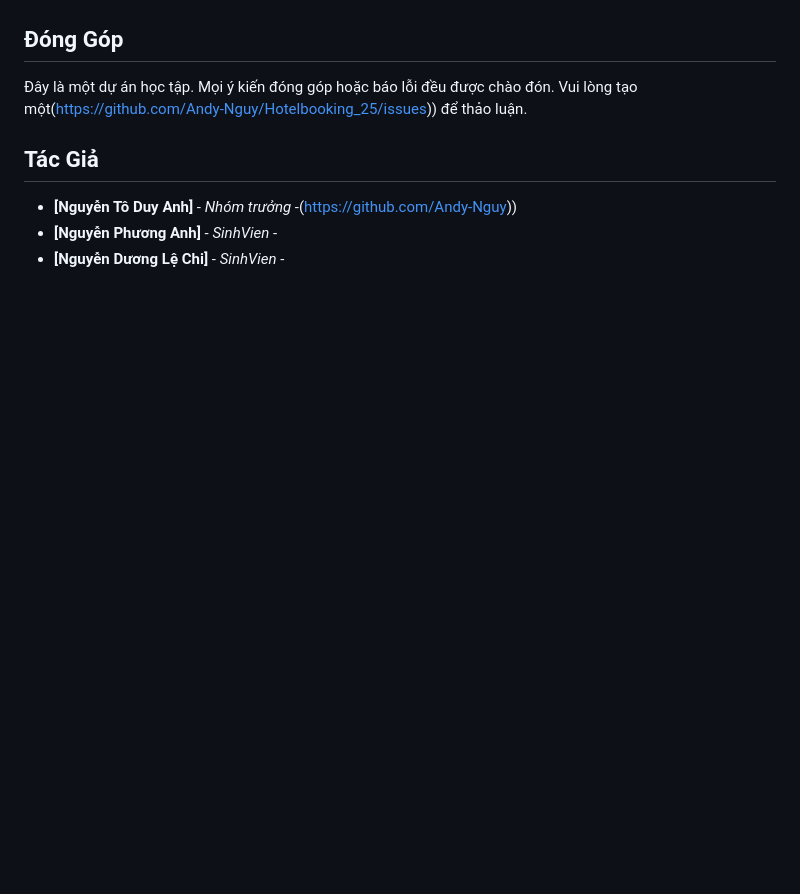
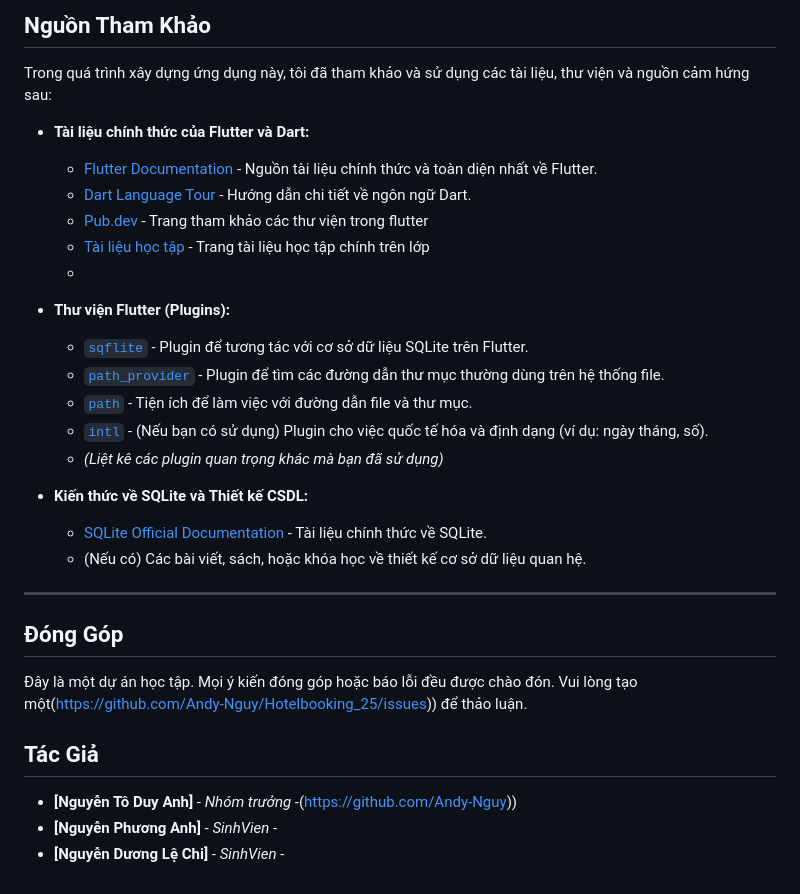
Before and after one commit to Andy-Nguy/Hotelbooking_25, a Markdown page: README.md, the part around the change printed below. GitHub-like rendering; blank space fills up the shorter version.

```diff
--- a/README.md
+++ b/README.md
@@ -92,5 +92,28 @@
 
 <!-- ... các phần khác của README ... -->
+## Nguồn Tham Khảo
+
+Trong quá trình xây dựng ứng dụng này, tôi đã tham khảo và sử dụng các tài liệu, thư viện và nguồn cảm hứng sau:
+
+*   **Tài liệu chính thức của Flutter và Dart:**
+    *   [Flutter Documentation](https://flutter.dev/docs) - Nguồn tài liệu chính thức và toàn diện nhất về Flutter.
+    *   [Dart Language Tour](https://dart.dev/guides/language/language-tour) - Hướng dẫn chi tiết về ngôn ngữ Dart.
+    *   [Pub.dev](https://pub.dev/) - Trang tham khảo các thư viện trong flutter
+    *   [Tài liệu học tập](https://sites.google.com/view/success-key) - Trang tài liệu học tập chính trên lớp
+    *
+
+*   **Thư viện Flutter (Plugins):**
+    *   [`sqflite`](https://pub.dev/packages/sqflite) - Plugin để tương tác với cơ sở dữ liệu SQLite trên Flutter.
+    *   [`path_provider`](https://pub.dev/packages/path_provider) - Plugin để tìm các đường dẫn thư mục thường dùng trên hệ thống file.
+    *   [`path`](https://pub.dev/packages/path) - Tiện ích để làm việc với đường dẫn file và thư mục.
+    *   [`intl`](https://pub.dev/packages/intl) - (Nếu bạn có sử dụng) Plugin cho việc quốc tế hóa và định dạng (ví dụ: ngày tháng, số).
+    *   *(Liệt kê các plugin quan trọng khác mà bạn đã sử dụng)*
+
+*   **Kiến thức về SQLite và Thiết kế CSDL:**
+    *   [SQLite Official Documentation](https://www.sqlite.org/docs.html) - Tài liệu chính thức về SQLite.
+    *   (Nếu có) Các bài viết, sách, hoặc khóa học về thiết kế cơ sở dữ liệu quan hệ.
+
+---
 
 ## Đóng Góp
 
```
Also changed, not shown: other parts of README.md (+1 -1 lines).
